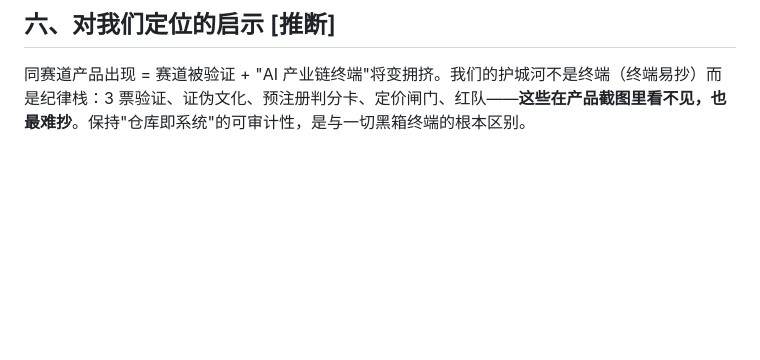
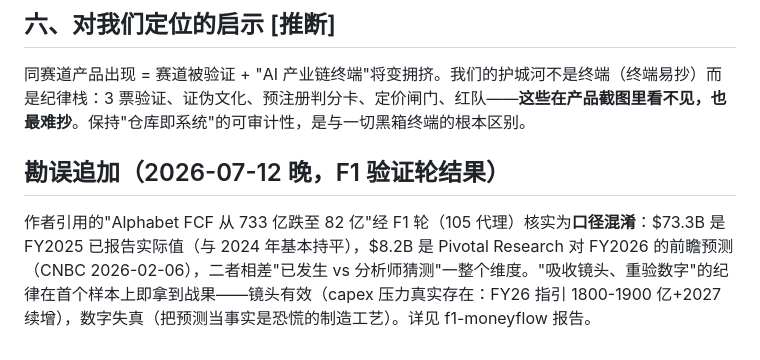
Before and after one commit to kingwonn/myfin, a Markdown page: docs/research/2026-07-12-intake-03-k2ai.md, the part around the change. Drawn GitHub-style; blank space fills up the shorter version.

```diff
--- a/docs/research/2026-07-12-intake-03-k2ai.md
+++ b/docs/research/2026-07-12-intake-03-k2ai.md
@@ -60,3 +60,7 @@
 ## 六、对我们定位的启示 [推断]
 
 同赛道产品出现 = 赛道被验证 + "AI 产业链终端"将变拥挤。我们的护城河不是终端（终端易抄）而是纪律栈：3 票验证、证伪文化、预注册判分卡、定价闸门、红队——**这些在产品截图里看不见，也最难抄**。保持"仓库即系统"的可审计性，是与一切黑箱终端的根本区别。
+
+## 勘误追加（2026-07-12 晚，F1 验证轮结果）
+
+作者引用的"Alphabet FCF 从 733 亿跌至 82 亿"经 F1 轮（105 代理）核实为**口径混淆**：$73.3B 是 FY2025 已报告实际值（与 2024 年基本持平），$8.2B 是 Pivotal Research 对 FY2026 的前瞻预测（CNBC 2026-02-06），二者相差"已发生 vs 分析师猜测"一整个维度。"吸收镜头、重验数字"的纪律在首个样本上即拿到战果——镜头有效（capex 压力真实存在：FY26 指引 1800-1900 亿+2027 续增），数字失真（把预测当事实是恐慌的制造工艺）。详见 f1-moneyflow 报告。
```
Also changed, not shown: docs/research/2026-07-12-f1-moneyflow.md (added, +70 -0 lines), docs/risk-rules.md (+4 -4 lines).
